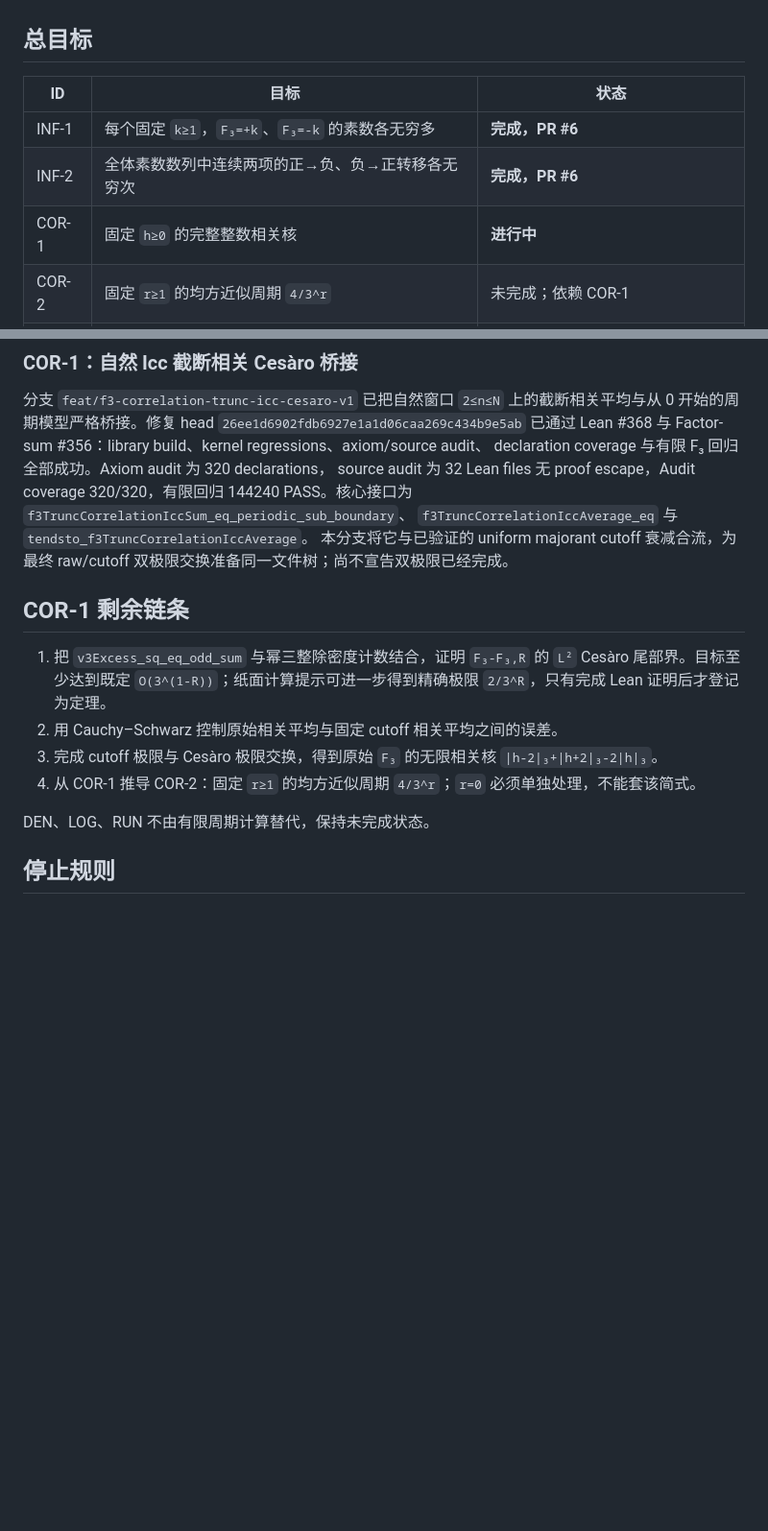
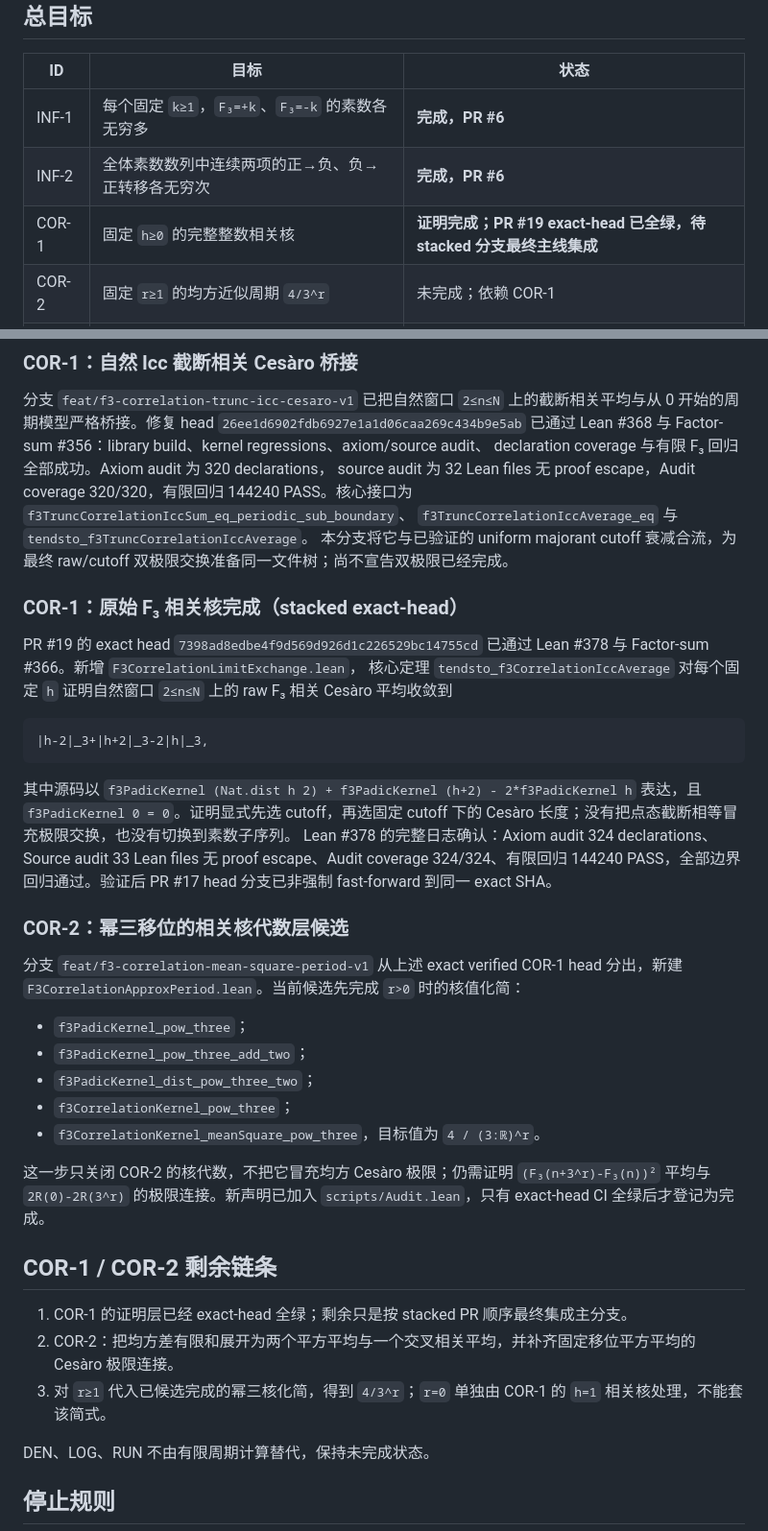
Before and after one commit to UyNewNas/omega-balance-prime-lean, a Markdown page: docs/f3_formalization_tasks.md, 2 parts joined by grey strips. Shown at 96% size. GitHub-like rendering; blank space fills up the shorter version.

Commit message:
docs: record verified COR-1 and start COR-2

````diff
--- a/docs/f3_formalization_tasks.md
+++ b/docs/f3_formalization_tasks.md
@@ -17,7 +17,7 @@
 |---|---|---|
 | INF-1 | 每个固定 `k≥1`，`F₃=+k`、`F₃=-k` 的素数各无穷多 | **完成，PR #6** |
 | INF-2 | 全体素数数列中连续两项的正→负、负→正转移各无穷次 | **完成，PR #6** |
-| COR-1 | 固定 `h≥0` 的完整整数相关核 | **进行中** |
+| COR-1 | 固定 `h≥0` 的完整整数相关核 | **证明完成；PR #19 exact-head 已全绿，待 stacked 分支最终主线集成** |
 | COR-2 | 固定 `r≥1` 的均方近似周期 `4/3^r` | 未完成；依赖 COR-1 |
 | DEN-1 | 素数单点比例 `3^(-k)`、层级尾部 `3^(1-K)` | 未完成；需 ANT 等差数列渐近计数桥梁 |
 | DEN-2 | 固定乘子升层密度；含乘数 17 的 `1/2,1/3,1/9,…` 条件分布 | 未完成；依赖 DEN-1 |
@@ -170,12 +170,49 @@ source audit 为 32 Lean files 无 proof escape，Audit coverage 320/320，有
 本分支将它与已验证的 uniform majorant cutoff 衰减合流，为最终 raw/cutoff
 双极限交换准备同一文件树；尚不宣告双极限已经完成。
 
-## COR-1 剩余链条
 
-1. 把 `v3Excess_sq_eq_odd_sum` 与幂三整除密度计数结合，证明 `F₃-F₃,R` 的 `L²` Cesàro 尾部界。目标至少达到既定 `O(3^(1-R))`；纸面计算提示可进一步得到精确极限 `2/3^R`，只有完成 Lean 证明后才登记为定理。
-2. 用 Cauchy–Schwarz 控制原始相关平均与固定 cutoff 相关平均之间的误差。
-3. 完成 cutoff 极限与 Cesàro 极限交换，得到原始 `F₃` 的无限相关核 `|h-2|₃+|h+2|₃-2|h|₃`。
-4. 从 COR-1 推导 COR-2：固定 `r≥1` 的均方近似周期 `4/3^r`；`r=0` 必须单独处理，不能套该简式。
+### COR-1：原始 F₃ 相关核完成（stacked exact-head）
+
+PR #19 的 exact head `7398ad8edbe4f9d569d926d1c226529bc14755cd`
+已通过 Lean #378 与 Factor-sum #366。新增 `F3CorrelationLimitExchange.lean`，
+核心定理 `tendsto_f3CorrelationIccAverage` 对每个固定 `h` 证明自然窗口
+`2≤n≤N` 上的 raw F₃ 相关 Cesàro 平均收敛到
+
+```math
+|h-2|_3+|h+2|_3-2|h|_3,
+```
+
+其中源码以
+`f3PadicKernel (Nat.dist h 2) + f3PadicKernel (h+2) - 2*f3PadicKernel h`
+表达，且 `f3PadicKernel 0 = 0`。证明显式先选 cutoff，再选固定 cutoff 下的
+Cesàro 长度；没有把点态截断相等冒充极限交换，也没有切换到素数子序列。
+Lean #378 的完整日志确认：Axiom audit 324 declarations、Source audit 33 Lean
+files 无 proof escape、Audit coverage 324/324、有限回归 144240 PASS，全部边界
+回归通过。验证后 PR #17 head 分支已非强制 fast-forward 到同一 exact SHA。
+
+### COR-2：幂三移位的相关核代数层候选
+
+分支 `feat/f3-correlation-mean-square-period-v1` 从上述 exact verified COR-1
+head 分出，新建 `F3CorrelationApproxPeriod.lean`。当前候选先完成 `r>0`
+时的核值化简：
+
+- `f3PadicKernel_pow_three`；
+- `f3PadicKernel_pow_three_add_two`；
+- `f3PadicKernel_dist_pow_three_two`；
+- `f3CorrelationKernel_pow_three`；
+- `f3CorrelationKernel_meanSquare_pow_three`，目标值为
+  `4 / (3:ℝ)^r`。
+
+这一步只关闭 COR-2 的核代数，不把它冒充均方 Cesàro 极限；仍需证明
+`(F₃(n+3^r)-F₃(n))²` 平均与 `2R(0)-2R(3^r)` 的极限连接。新声明已加入
+`scripts/Audit.lean`，只有 exact-head CI 全绿后才登记为完成。
+
+
+## COR-1 / COR-2 剩余链条
+
+1. COR-1 的证明层已经 exact-head 全绿；剩余只是按 stacked PR 顺序最终集成主分支。
+2. COR-2：把均方差有限和展开为两个平方平均与一个交叉相关平均，并补齐固定移位平方平均的 Cesàro 极限连接。
+3. 对 `r≥1` 代入已候选完成的幂三核化简，得到 `4/3^r`；`r=0` 单独由 COR-1 的 `h=1` 相关核处理，不能套该简式。
 
 DEN、LOG、RUN 不由有限周期计算替代，保持未完成状态。
 
````
